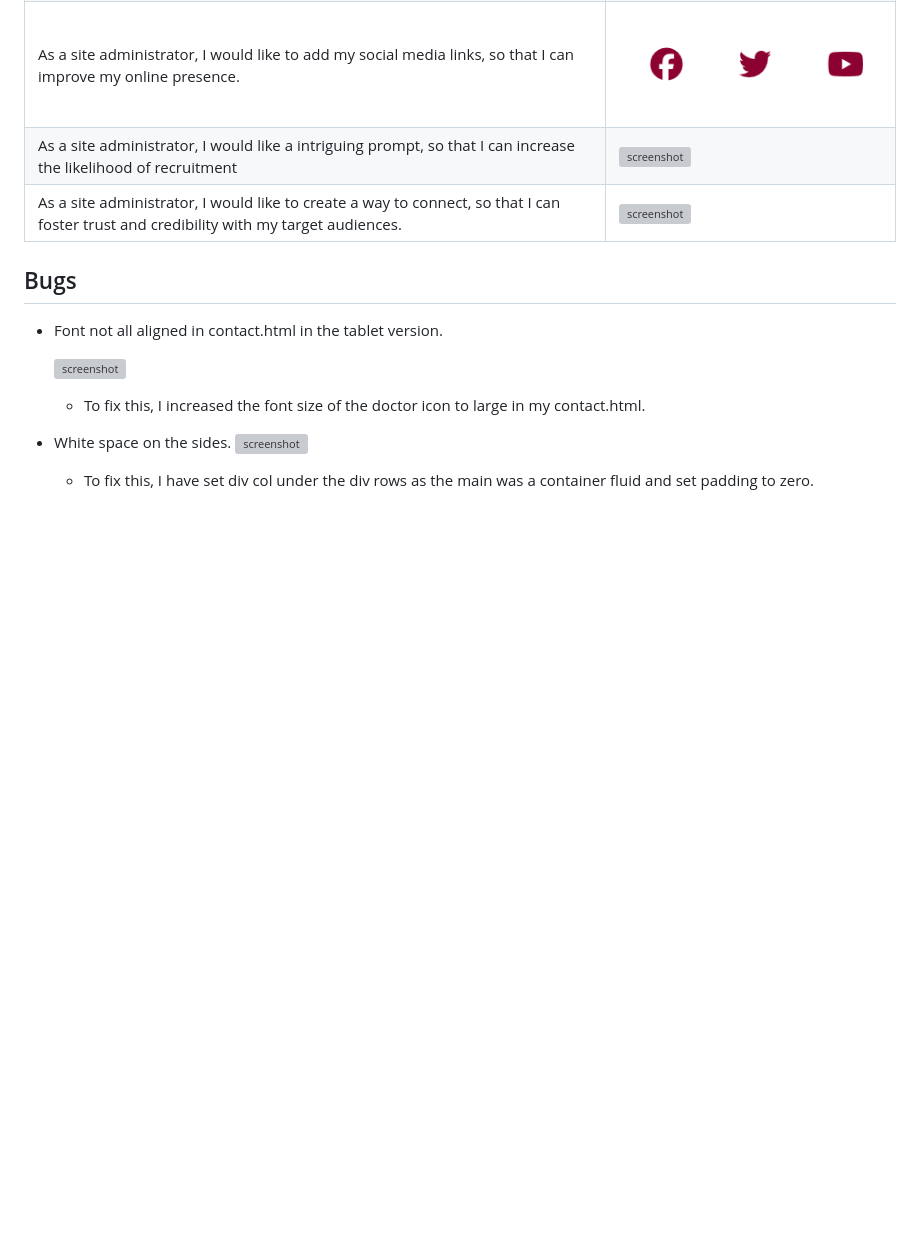
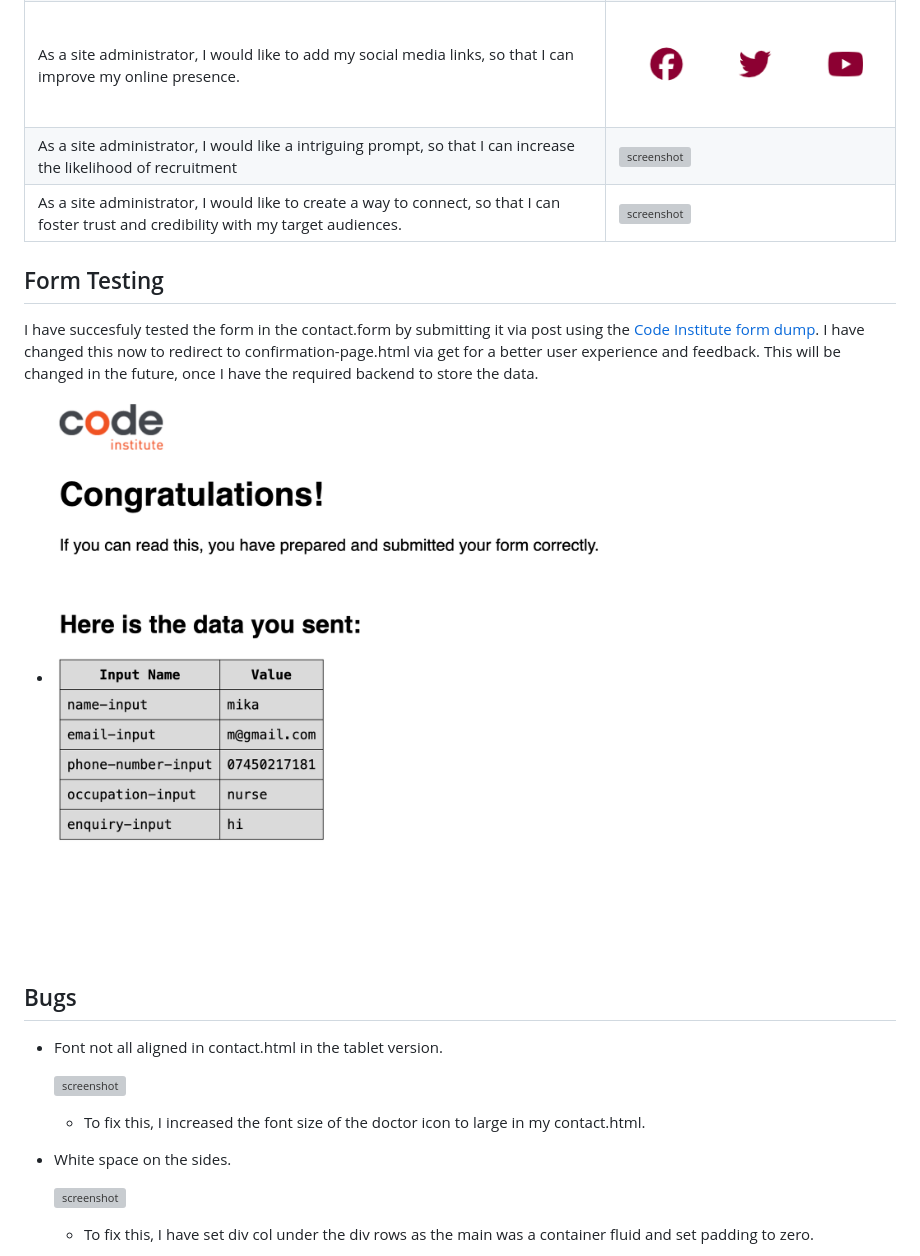
Before and after one commit to mikavir/heartcare-hub, a Markdown page: TESTING.md, the part around the change printed below. Drawn GitHub-style; pictures changed too: documentation/form-test.png (added); blank space fills up the shorter version; grey boxes are pictures that could not be loaded.

Commit message:
Update with fixed bug and form test

```diff
--- a/TESTING.md
+++ b/TESTING.md
@@ -75,6 +75,12 @@ I've tested my deployed project using the Lighthouse Audit tool to check for any
 | As a site administrator, I would like a intriguing prompt, so that I can increase the likelihood of recruitment| ![screenshot](documentation/feature03.png) |
 | As a site administrator, I would like to create a way to connect, so that I can foster trust and credibility with my target audiences. | ![screenshot](documentation/feature05.png)|
 
+## Form Testing
+
+I have succesfuly tested the form in the contact.form by submitting it via post using the [Code Institute form dump](https://formdump.codeinstitute.net/). I have changed this now to redirect to confirmation-page.html via get for a better user experience and feedback. This will be changed in the future, once I have the required backend to store the data.
+
+- ![screenshot](documentation/form-test.png)
+
 ## Bugs
 
 - Font not all aligned in contact.html in the tablet version.
@@ -84,6 +90,7 @@ I've tested my deployed project using the Lighthouse Audit tool to check for any
     - To fix this, I increased the font size of the doctor icon to large in my contact.html.
 
 - White space on the sides.
+
     ![screenshot](documentation/browser-chrome-index.png)
 
     - To fix this, I have set div col under the div rows as the main was a container fluid and set padding to zero.
```
Also changed, not shown: other parts of TESTING.md (+7 -0 lines), 1 other file.
